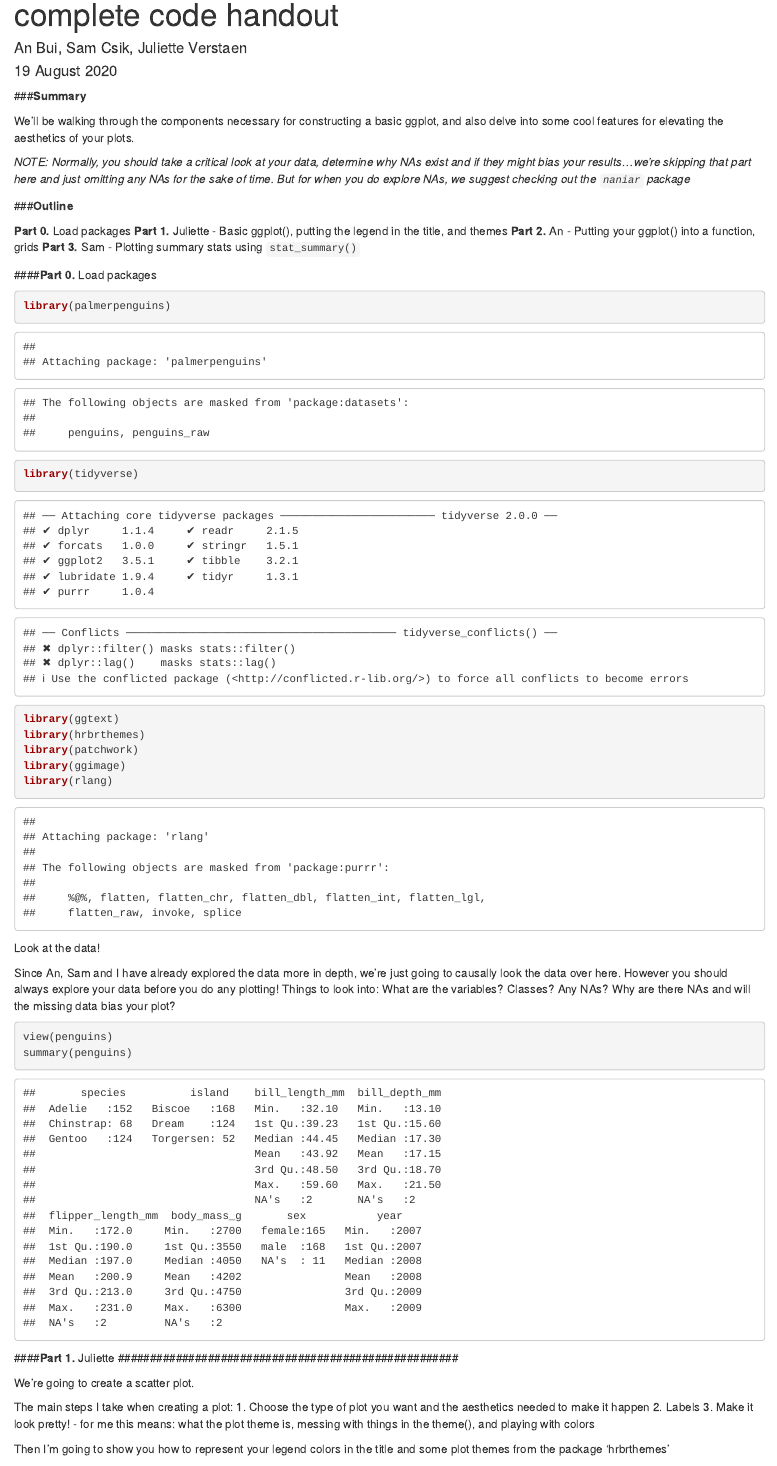
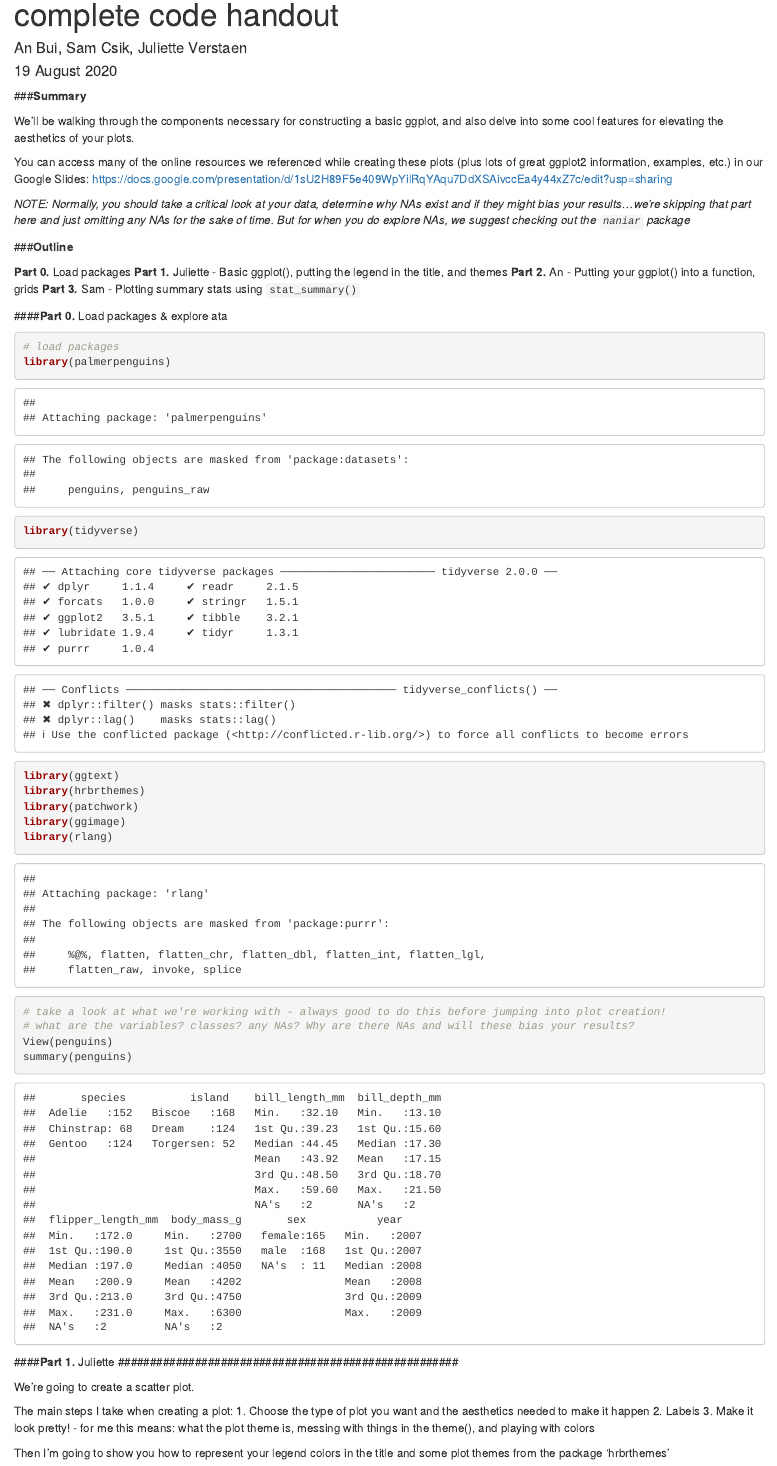
Before and after one commit to j-verstaen/RLadiesSB-Data-Viz-Pt1, an R Markdown document (data_viz_complete_code.Rmd): the page in a window 1100 px wide, from 70 px down. Rendered offline with R 4.5, knitr and Pandoc, with nearby package versions; code that draws random numbers runs with fixed seeds of ours; some code elsewhere in the file could not run offline.

Commit message:
added link to google slides

````diff
--- a/data_viz_complete_code.Rmd
+++ b/data_viz_complete_code.Rmd
@@ -15,6 +15,8 @@ knitr::opts_chunk$set(echo = TRUE)
 
 We'll be walking through the components necessary for constructing a basic ggplot, and also delve into some cool features for elevating the aesthetics of your plots.
 
+You can access many of the online resources we referenced while creating these plots (plus lots of great ggplot2 information, examples, etc.) in our Google Slides: https://docs.google.com/presentation/d/1sU2H89F5e409WpYilRqYAqu7DdXSAivccEa4y44xZ7c/edit?usp=sharing
+
 *NOTE: Normally, you should take a critical look at your data, determine why NAs exist and if they might bias your results...we're skipping that part here and just omitting any NAs for the sake of time. But for when you do explore NAs, we suggest checking out the `naniar` package*
 
 ###**Outline**
@@ -24,8 +26,9 @@ We'll be walking through the components necessary for constructing a basic ggplo
 **Part 2.** An - Putting your ggplot() into a function, grids
 **Part 3.** Sam - Plotting summary stats using `stat_summary()`
 
-####**Part 0.** Load packages
+####**Part 0.** Load packages & explore ata
 ```{r}
+# load packages
 library(palmerpenguins)
 library(tidyverse)
 library(ggtext)
@@ -33,18 +36,12 @@ library(hrbrthemes)
 library(patchwork)
 library(ggimage)
 library(rlang)
-```
 
-
-Look at the data!
-
-Since An, Sam and I have already explored the data more in depth, we're just going to causally look the data over here. However you should always explore your data before you do any plotting! Things to look into:
-What are the variables? Classes? Any NAs? Why are there NAs and will the missing data bias your plot?
-```{r}
-view(penguins)
+# take a look at what we're working with - always good to do this before jumping into plot creation!
+# what are the variables? classes? any NAs? Why are there NAs and will these bias your results?
+View(penguins)
 summary(penguins)
 ```
-
 
 #####################################################
 ####**Part 1.** Juliette
````
Also changed, not shown: data_viz_complete_code.Rmd (5 more changed lines).
